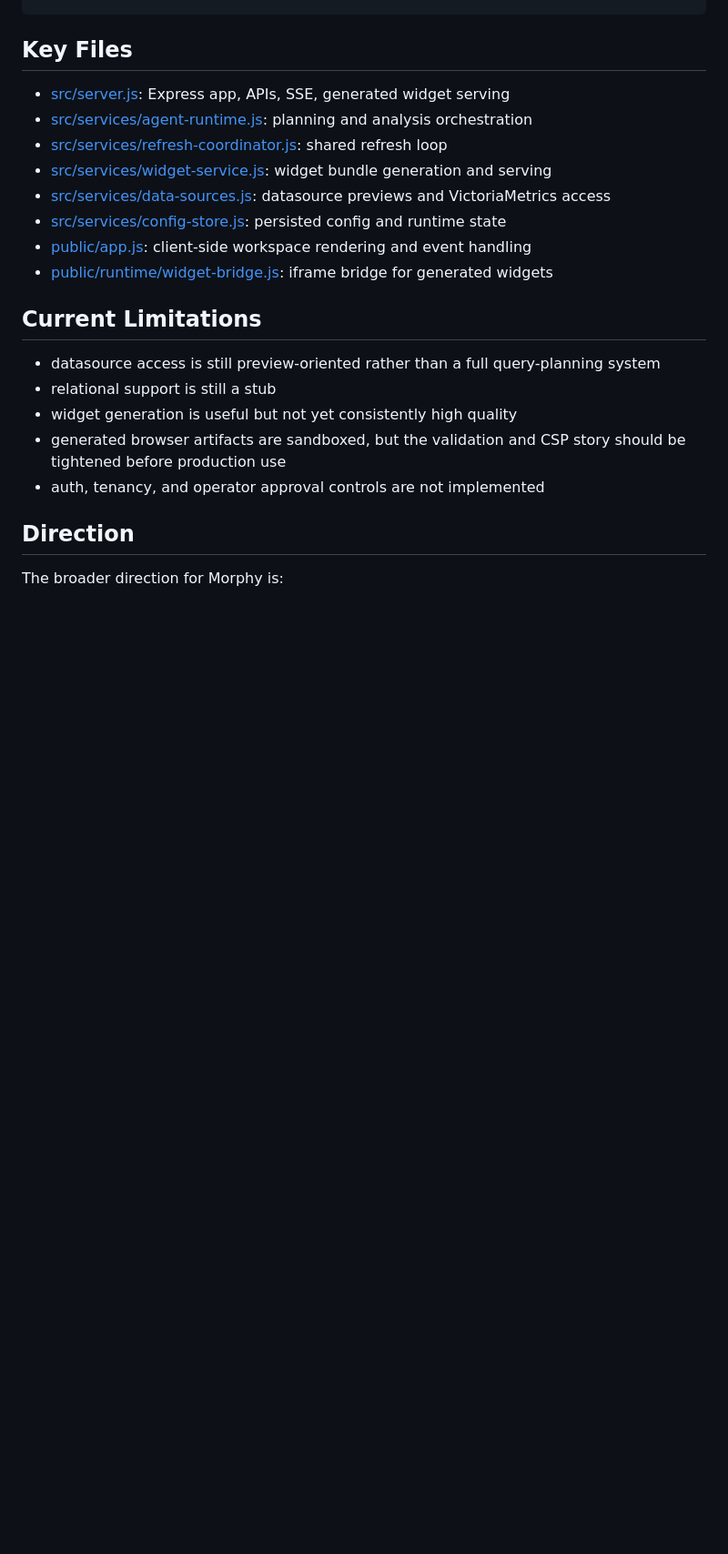
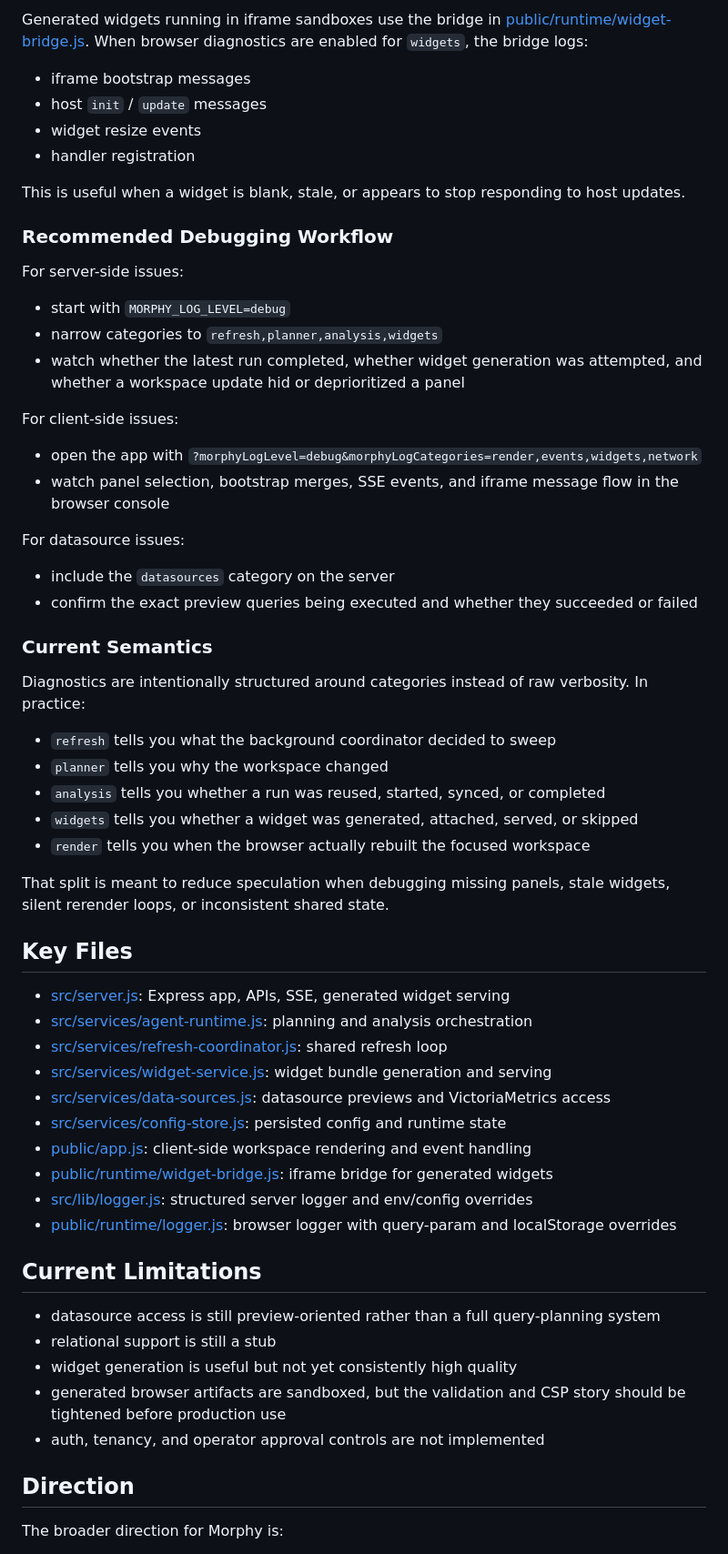
Before and after one commit to kalowery/morphy, a Markdown page: README.md, the part around one of its changes. Shown at 91% size. Rendered like a GitHub page; blank space fills up the shorter version.

Commit message:
Document Morphy diagnostics

```diff
--- a/README.md
+++ b/README.md
@@ -202,3 +274,42 @@ http://127.0.0.1:3000
+Generated widgets running in iframe sandboxes use the bridge in [public/runtime/widget-bridge.js](public/runtime/widget-bridge.js). When browser diagnostics are enabled for `widgets`, the bridge logs:
+
+- iframe bootstrap messages
+- host `init` / `update` messages
+- widget resize events
+- handler registration
+
+This is useful when a widget is blank, stale, or appears to stop responding to host updates.
+
+### Recommended Debugging Workflow
+
+For server-side issues:
+
+- start with `MORPHY_LOG_LEVEL=debug`
+- narrow categories to `refresh,planner,analysis,widgets`
+- watch whether the latest run completed, whether widget generation was attempted, and whether a workspace update hid or deprioritized a panel
+
+For client-side issues:
+
+- open the app with `?morphyLogLevel=debug&morphyLogCategories=render,events,widgets,network`
+- watch panel selection, bootstrap merges, SSE events, and iframe message flow in the browser console
+
+For datasource issues:
+
+- include the `datasources` category on the server
+- confirm the exact preview queries being executed and whether they succeeded or failed
+
+### Current Semantics
+
+Diagnostics are intentionally structured around categories instead of raw verbosity. In practice:
+
+- `refresh` tells you what the background coordinator decided to sweep
+- `planner` tells you why the workspace changed
+- `analysis` tells you whether a run was reused, started, synced, or completed
+- `widgets` tells you whether a widget was generated, attached, served, or skipped
+- `render` tells you when the browser actually rebuilt the focused workspace
+
+That split is meant to reduce speculation when debugging missing panels, stale widgets, silent rerender loops, or inconsistent shared state.
+
 ## Key Files
 
 - [src/server.js](src/server.js): Express app, APIs, SSE, generated widget serving
@@ -209,6 +320,8 @@ http://127.0.0.1:3000
 - [src/services/config-store.js](src/services/config-store.js): persisted config and runtime state
 - [public/app.js](public/app.js): client-side workspace rendering and event handling
 - [public/runtime/widget-bridge.js](public/runtime/widget-bridge.js): iframe bridge for generated widgets
+- [src/lib/logger.js](src/lib/logger.js): structured server logger and env/config overrides
+- [public/runtime/logger.js](public/runtime/logger.js): browser logger with query-param and localStorage overrides
 
 ## Current Limitations
 
```
Also changed, not shown: other parts of README.md (+72 -0 lines).
